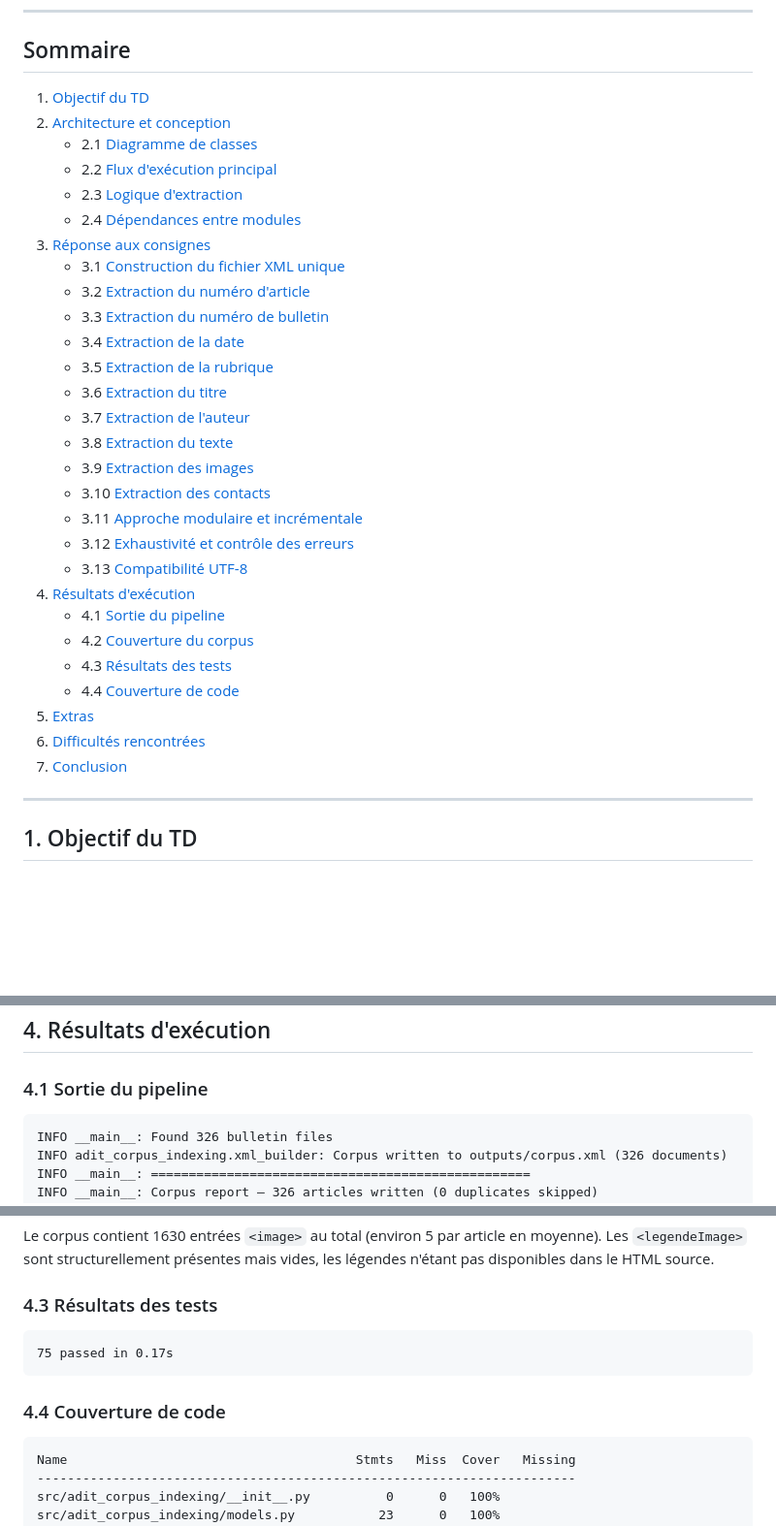
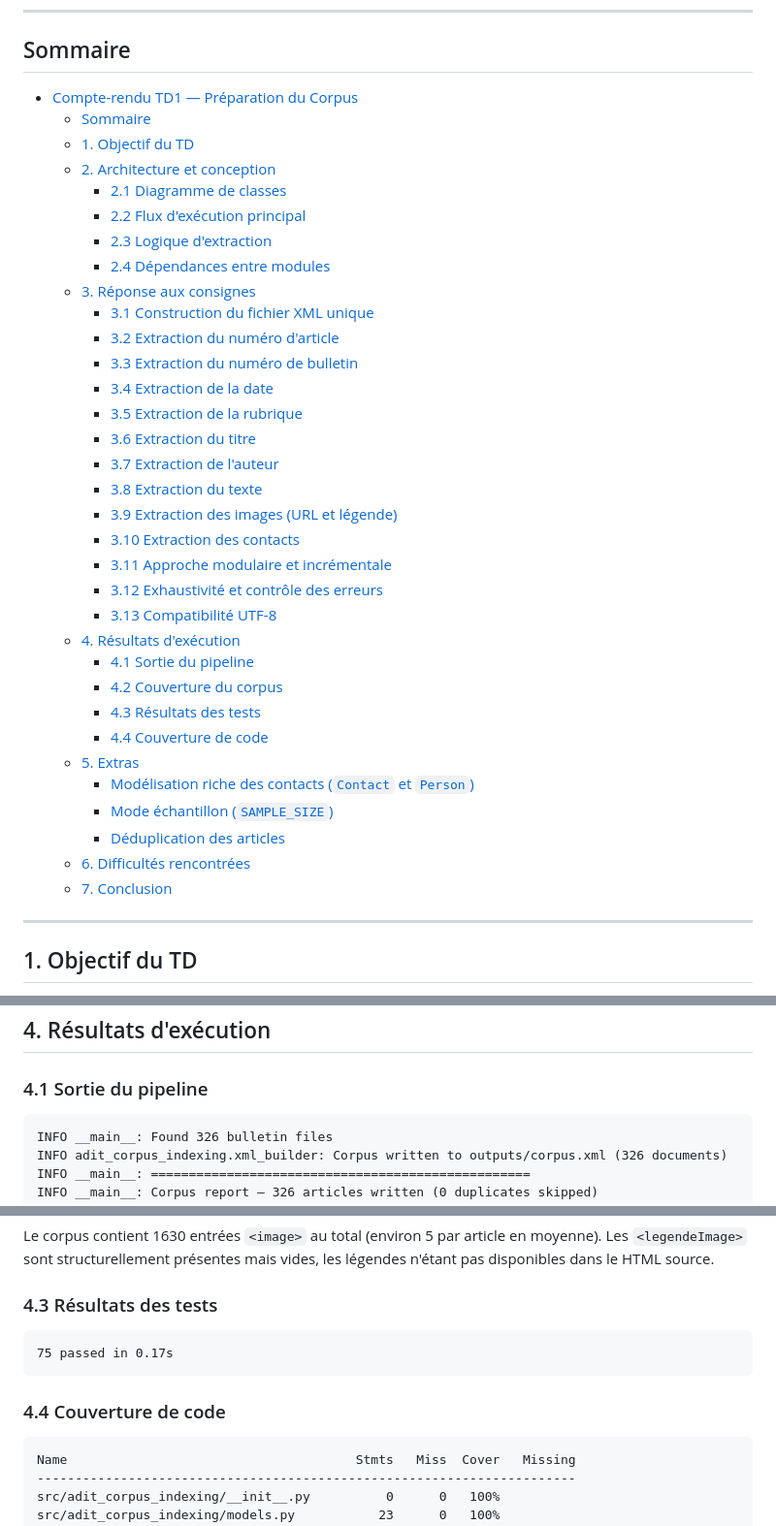
Before and after one commit to Pierrafrom/adit-corpus-indexing, a Markdown page: reports/compte-rendu-td1.md, 3 parts joined by grey strips. Shown at 97% size. Rendered like a GitHub page; blank space fills up the shorter version.

Commit message:
chore(docs): fix markdown table alignment and code block tags
Co-Authored-By: Claude Sonnet 4.6 <noreply@anthropic.com>

````diff
--- a/reports/compte-rendu-td1.md
+++ b/reports/compte-rendu-td1.md
@@ -9,34 +9,39 @@
 
 ## Sommaire
 
-1. [Objectif du TD](#1-objectif-du-td)
-2. [Architecture et conception](#2-architecture-et-conception)
-   - 2.1 [Diagramme de classes](#21-diagramme-de-classes)
-   - 2.2 [Flux d'exécution principal](#22-flux-dexécution-principal)
-   - 2.3 [Logique d'extraction](#23-logique-dextraction)
-   - 2.4 [Dépendances entre modules](#24-dépendances-entre-modules)
-3. [Réponse aux consignes](#3-réponse-aux-consignes)
-   - 3.1 [Construction du fichier XML unique](#31-construction-du-fichier-xml-unique)
-   - 3.2 [Extraction du numéro d'article](#32-extraction-du-numéro-darticle)
-   - 3.3 [Extraction du numéro de bulletin](#33-extraction-du-numéro-de-bulletin)
-   - 3.4 [Extraction de la date](#34-extraction-de-la-date)
-   - 3.5 [Extraction de la rubrique](#35-extraction-de-la-rubrique)
-   - 3.6 [Extraction du titre](#36-extraction-du-titre)
-   - 3.7 [Extraction de l'auteur](#37-extraction-de-lauteur)
-   - 3.8 [Extraction du texte](#38-extraction-du-texte)
-   - 3.9 [Extraction des images](#39-extraction-des-images-url-et-légende)
-   - 3.10 [Extraction des contacts](#310-extraction-des-contacts)
-   - 3.11 [Approche modulaire et incrémentale](#311-approche-modulaire-et-incrémentale)
-   - 3.12 [Exhaustivité et contrôle des erreurs](#312-exhaustivité-et-contrôle-des-erreurs)
-   - 3.13 [Compatibilité UTF-8](#313-compatibilité-utf-8)
-4. [Résultats d'exécution](#4-résultats-dexécution)
-   - 4.1 [Sortie du pipeline](#41-sortie-du-pipeline)
-   - 4.2 [Couverture du corpus](#42-couverture-du-corpus)
-   - 4.3 [Résultats des tests](#43-résultats-des-tests)
-   - 4.4 [Couverture de code](#44-couverture-de-code)
-5. [Extras](#5-extras)
-6. [Difficultés rencontrées](#6-difficultés-rencontrées)
-7. [Conclusion](#7-conclusion)
+- [Compte-rendu TD1 — Préparation du Corpus](#compte-rendu-td1--préparation-du-corpus)
+  - [Sommaire](#sommaire)
+  - [1. Objectif du TD](#1-objectif-du-td)
+  - [2. Architecture et conception](#2-architecture-et-conception)
+    - [2.1 Diagramme de classes](#21-diagramme-de-classes)
+    - [2.2 Flux d'exécution principal](#22-flux-dexécution-principal)
+    - [2.3 Logique d'extraction](#23-logique-dextraction)
+    - [2.4 Dépendances entre modules](#24-dépendances-entre-modules)
+  - [3. Réponse aux consignes](#3-réponse-aux-consignes)
+    - [3.1 Construction du fichier XML unique](#31-construction-du-fichier-xml-unique)
+    - [3.2 Extraction du numéro d'article](#32-extraction-du-numéro-darticle)
+    - [3.3 Extraction du numéro de bulletin](#33-extraction-du-numéro-de-bulletin)
+    - [3.4 Extraction de la date](#34-extraction-de-la-date)
+    - [3.5 Extraction de la rubrique](#35-extraction-de-la-rubrique)
+    - [3.6 Extraction du titre](#36-extraction-du-titre)
+    - [3.7 Extraction de l'auteur](#37-extraction-de-lauteur)
+    - [3.8 Extraction du texte](#38-extraction-du-texte)
+    - [3.9 Extraction des images (URL et légende)](#39-extraction-des-images-url-et-légende)
+    - [3.10 Extraction des contacts](#310-extraction-des-contacts)
+    - [3.11 Approche modulaire et incrémentale](#311-approche-modulaire-et-incrémentale)
+    - [3.12 Exhaustivité et contrôle des erreurs](#312-exhaustivité-et-contrôle-des-erreurs)
+    - [3.13 Compatibilité UTF-8](#313-compatibilité-utf-8)
+  - [4. Résultats d'exécution](#4-résultats-dexécution)
+    - [4.1 Sortie du pipeline](#41-sortie-du-pipeline)
+    - [4.2 Couverture du corpus](#42-couverture-du-corpus)
+    - [4.3 Résultats des tests](#43-résultats-des-tests)
+    - [4.4 Couverture de code](#44-couverture-de-code)
+  - [5. Extras](#5-extras)
+    - [Modélisation riche des contacts (`Contact` et `Person`)](#modélisation-riche-des-contacts-contact-et-person)
+    - [Mode échantillon (`SAMPLE_SIZE`)](#mode-échantillon-sample_size)
+    - [Déduplication des articles](#déduplication-des-articles)
+  - [6. Difficultés rencontrées](#6-difficultés-rencontrées)
+  - [7. Conclusion](#7-conclusion)
 
 ---
 
@@ -401,7 +406,7 @@ for field in _FIELDS:
 
 ### 4.1 Sortie du pipeline
 
-```
+```text
 INFO __main__: Found 326 bulletin files
 INFO adit_corpus_indexing.xml_builder: Corpus written to outputs/corpus.xml (326 documents)
 INFO __main__: ==================================================
@@ -437,13 +442,13 @@
 
 ### 4.3 Résultats des tests
 
-```
+```text
 75 passed in 0.17s
 ```
 
 ### 4.4 Couverture de code
 
-```
+```text
 Name                                      Stmts   Miss  Cover   Missing
 -----------------------------------------------------------------------
 src/adit_corpus_indexing/__init__.py          0      0   100%
````
Also changed, not shown: README.md (+20 -20 lines).
